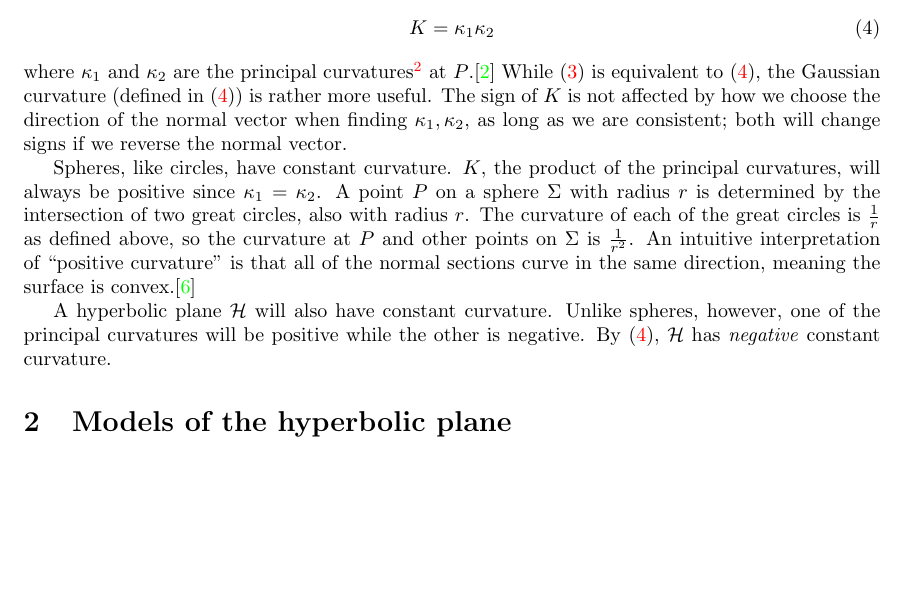
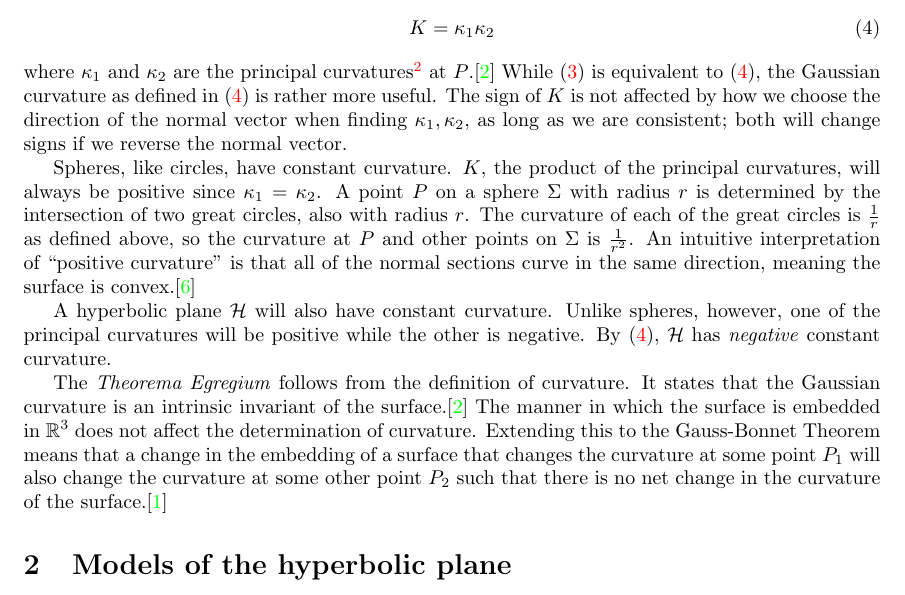
Before and after one commit to velociraptors/math361, a LaTeX document (hplanes.tex): part of page 3 of 6, cut so that both start at the same text, the shorter picture padded with empty space. Compiled offline with pdfLaTeX.

Commit message:
theorema egregium

```diff
--- a/hplanes.tex
+++ b/hplanes.tex
@@ -73,7 +73,7 @@ K = \kappa_1\kappa_2
 \label{gauss}
 \end{equation}
 where $\kappa_1$ and $\kappa_2$ are the principal curvatures\footnote{The principal curvatures $\kappa_1,\kappa_2$ are the same as the curvatures of the intersection curves in Euler's definition of extrinsic curvature.} at $P$.\cite{gauss}
-While \eqref{circle} is equivalent to \eqref{gauss}, the Gaussian curvature (defined in \eqref{gauss}) is rather more useful.
+While \eqref{circle} is equivalent to \eqref{gauss}, the Gaussian curvature as defined in \eqref{gauss} is rather more useful.
 The sign of $K$ is not affected by how we choose the direction of the normal vector when finding $\kappa_1,\kappa_2$, as long as we are consistent; both will change signs if we reverse the normal vector.
 
 Spheres, like circles, have constant curvature.
@@ -85,6 +85,11 @@ An intuitive interpretation of ``positive curvature'' is that all of the normal
 A hyperbolic plane $\mathcal{H}$ will also have constant curvature.
 Unlike spheres, however, one of the principal curvatures will be positive while the other is negative.
 By \eqref{gauss}, $\mathcal{H}$ has \emph{negative} constant curvature.
+
+The \emph{Theorema Egregium} follows from the definition of curvature.
+It states that the Gaussian curvature is an intrinsic invariant of the surface.\cite{gauss}
+The manner in which the surface is embedded in $\mathbb{R}^3$ does not affect the determination of curvature.
+Extending this to the Gauss-Bonnet Theorem means that a change in the embedding of a surface that changes the curvature at some point $P_1$ will also change the curvature at some other point $P_2$ such that there is no net change in the curvature of the surface.\cite{makingmath}
 
 \section{Models of the hyperbolic plane}
 \subsection{Poincar\'e disc model}
```
